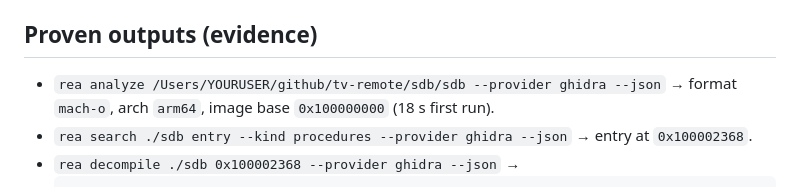
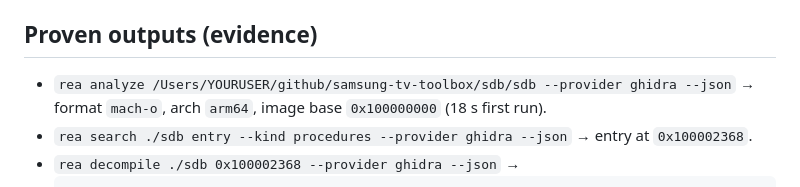
Before and after one commit to lvndry/samsung-tv-toolbox, a Markdown page: sdb/rea-notes.md, the part around the change. Rendered like a GitHub page.

Commit message:
notes: point self-references at the renamed repo

```diff
--- a/sdb/rea-notes.md
+++ b/sdb/rea-notes.md
@@ -103,7 +103,7 @@ rea analyze-javascript-application /path/to/dir-or-app.asar --json
   (`--dry-run`, `--json`, `--yes --client <id>` for scripted use).
 
 ## Proven outputs (evidence)
-- `rea analyze /Users/YOURUSER/github/tv-remote/sdb/sdb --provider ghidra --json` →
+- `rea analyze /Users/YOURUSER/github/samsung-tv-toolbox/sdb/sdb --provider ghidra --json` →
   format `mach-o`, arch `arm64`, image base `0x100000000` (18 s first run).
 - `rea search ./sdb entry --kind procedures --provider ghidra --json` → entry at `0x100002368`.
 - `rea decompile ./sdb 0x100002368 --provider ghidra --json` →
```
